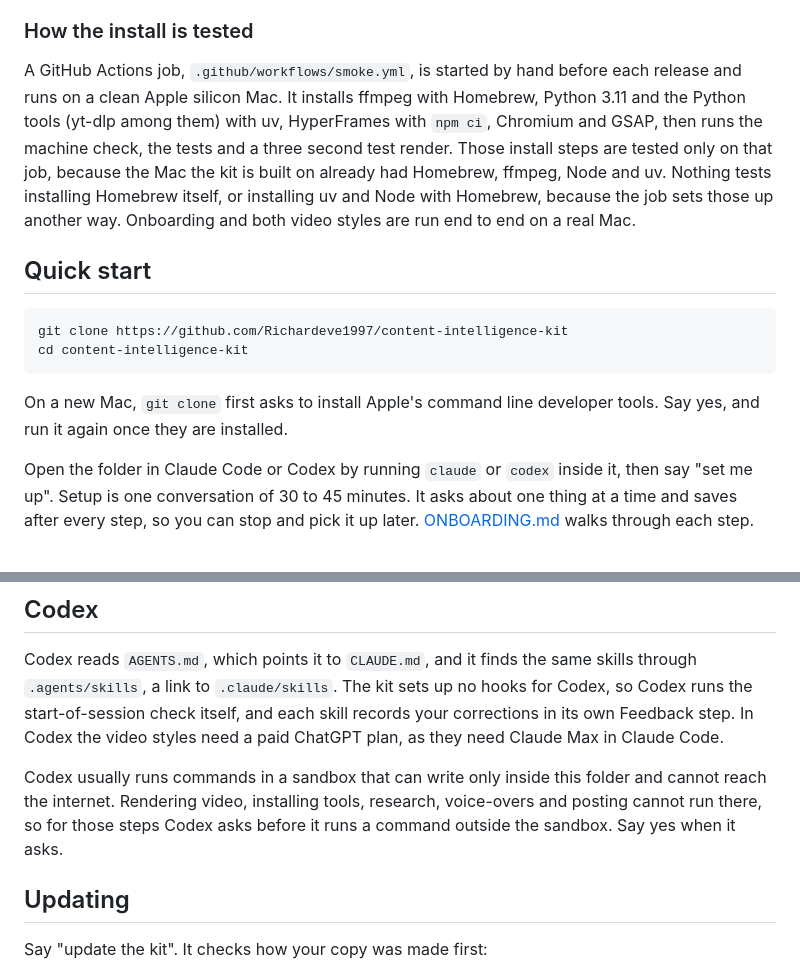
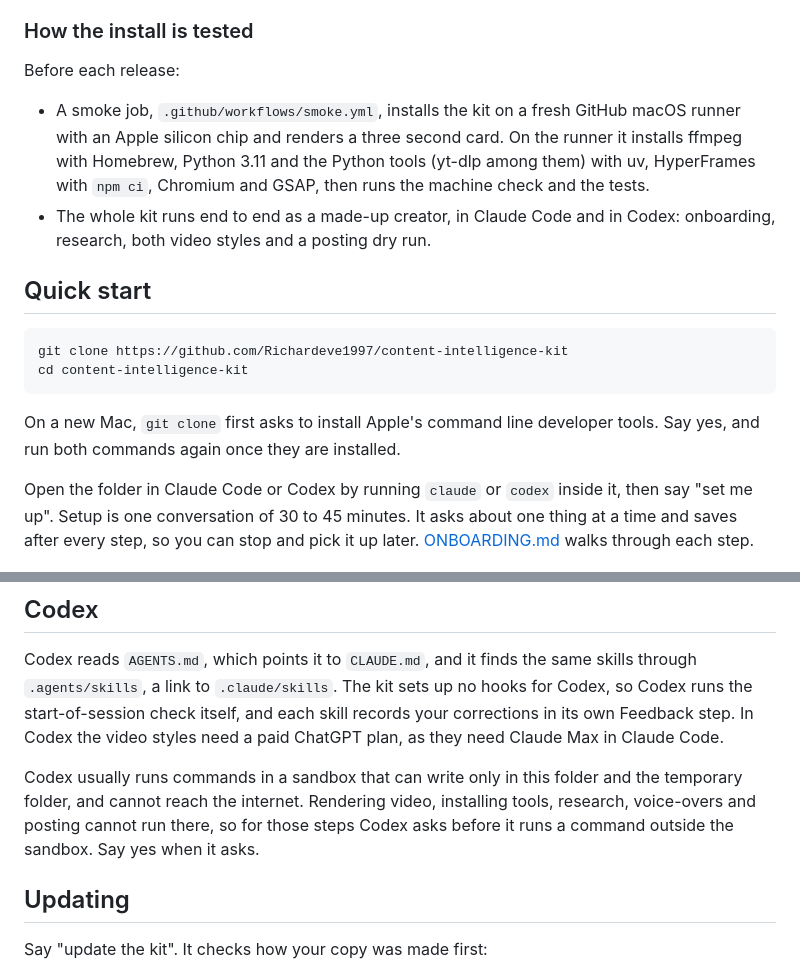
Before and after one commit to Richardeve1997/content-intelligence-kit, a Markdown page: README.md, 2 parts joined by grey strips. GitHub-like rendering.

Commit message:
docs: the README says how each release is tested and what Codex's sandbox can reach
Co-Authored-By: Claude Opus 5.5 <noreply@anthropic.com>

````diff
--- a/README.md
+++ b/README.md
@@ -59,7 +59,10 @@ Setup takes care of the rest and asks before each install: Homebrew, ffmpeg, uv
 
 ### How the install is tested
 
-A GitHub Actions job, `.github/workflows/smoke.yml`, is started by hand before each release and runs on a clean Apple silicon Mac. It installs ffmpeg with Homebrew, Python 3.11 and the Python tools (yt-dlp among them) with uv, HyperFrames with `npm ci`, Chromium and GSAP, then runs the machine check, the tests and a three second test render. Those install steps are tested only on that job, because the Mac the kit is built on already had Homebrew, ffmpeg, Node and uv. Nothing tests installing Homebrew itself, or installing uv and Node with Homebrew, because the job sets those up another way. Onboarding and both video styles are run end to end on a real Mac.
+Before each release:
+
+- A smoke job, `.github/workflows/smoke.yml`, installs the kit on a fresh GitHub macOS runner with an Apple silicon chip and renders a three second card. On the runner it installs ffmpeg with Homebrew, Python 3.11 and the Python tools (yt-dlp among them) with uv, HyperFrames with `npm ci`, Chromium and GSAP, then runs the machine check and the tests.
+- The whole kit runs end to end as a made-up creator, in Claude Code and in Codex: onboarding, research, both video styles and a posting dry run.
 
 ## Quick start
 
@@ -68,7 +71,7 @@ git clone https://github.com/Richardeve1997/content-intelligence-kit
 cd content-intelligence-kit
 ```
 
-On a new Mac, `git clone` first asks to install Apple's command line developer tools. Say yes, and run it again once they are installed.
+On a new Mac, `git clone` first asks to install Apple's command line developer tools. Say yes, and run both commands again once they are installed.
 
 Open the folder in Claude Code or Codex by running `claude` or `codex` inside it, then say "set me up". Setup is one conversation of 30 to 45 minutes. It asks about one thing at a time and saves after every step, so you can stop and pick it up later. [ONBOARDING.md](ONBOARDING.md) walks through each step.
 
@@ -91,7 +94,7 @@ Apart from your Claude or ChatGPT plan, every paid tool is optional, and each ha
 
 Codex reads `AGENTS.md`, which points it to `CLAUDE.md`, and it finds the same skills through `.agents/skills`, a link to `.claude/skills`. The kit sets up no hooks for Codex, so Codex runs the start-of-session check itself, and each skill records your corrections in its own Feedback step. In Codex the video styles need a paid ChatGPT plan, as they need Claude Max in Claude Code.
 
-Codex usually runs commands in a sandbox that can write only inside this folder and cannot reach the internet. Rendering video, installing tools, research, voice-overs and posting cannot run there, so for those steps Codex asks before it runs a command outside the sandbox. Say yes when it asks.
+Codex usually runs commands in a sandbox that can write only in this folder and the temporary folder, and cannot reach the internet. Rendering video, installing tools, research, voice-overs and posting cannot run there, so for those steps Codex asks before it runs a command outside the sandbox. Say yes when it asks.
 
 ## Updating
 
````
